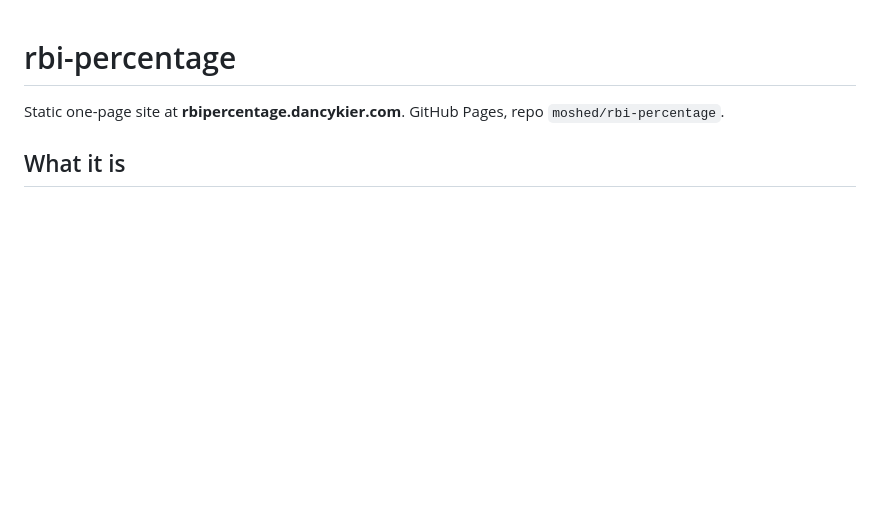
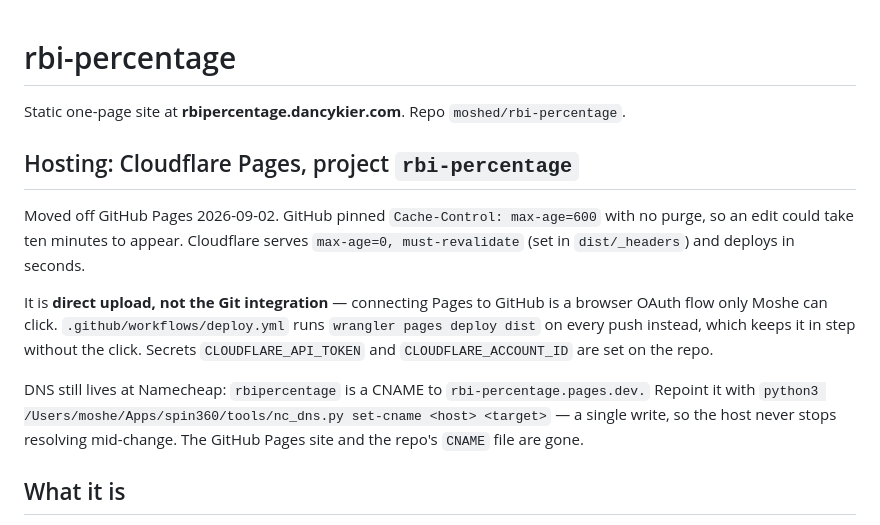
Before and after one commit to moshed/rbi-percentage, a Markdown page: CLAUDE.md, the part around the change. GitHub-like rendering; blank space fills up the shorter version.

Commit message:
Document the Cloudflare Pages move
Co-Authored-By: Claude Opus 5 (1M context) <noreply@anthropic.com>
Claude-Session: https://claude.ai/code/session_01T6ws9R6pPeDgsubBnpbDRF

```diff
--- a/CLAUDE.md
+++ b/CLAUDE.md
@@ -1,6 +1,21 @@
 # rbi-percentage
 
-Static one-page site at **rbipercentage.dancykier.com**. GitHub Pages, repo `moshed/rbi-percentage`.
+Static one-page site at **rbipercentage.dancykier.com**. Repo `moshed/rbi-percentage`.
+
+## Hosting: Cloudflare Pages, project `rbi-percentage`
+Moved off GitHub Pages 2026-09-02. GitHub pinned `Cache-Control: max-age=600` with no
+purge, so an edit could take ten minutes to appear. Cloudflare serves
+`max-age=0, must-revalidate` (set in `dist/_headers`) and deploys in seconds.
+
+It is **direct upload, not the Git integration** — connecting Pages to GitHub is a
+browser OAuth flow only Moshe can click. `.github/workflows/deploy.yml` runs
+`wrangler pages deploy dist` on every push instead, which keeps it in step without the
+click. Secrets `CLOUDFLARE_API_TOKEN` and `CLOUDFLARE_ACCOUNT_ID` are set on the repo.
+
+DNS still lives at Namecheap: `rbipercentage` is a CNAME to `rbi-percentage.pages.dev.`
+Repoint it with `python3 /Users/moshe/Apps/spin360/tools/nc_dns.py set-cname <host> <target>`
+— a single write, so the host never stops resolving mid-change. The GitHub Pages site and
+the repo's `CNAME` file are gone.
 
 ## What it is
 Moshe's own answer to the "RBI is just opportunity" complaint: divide the RBI by the
```
